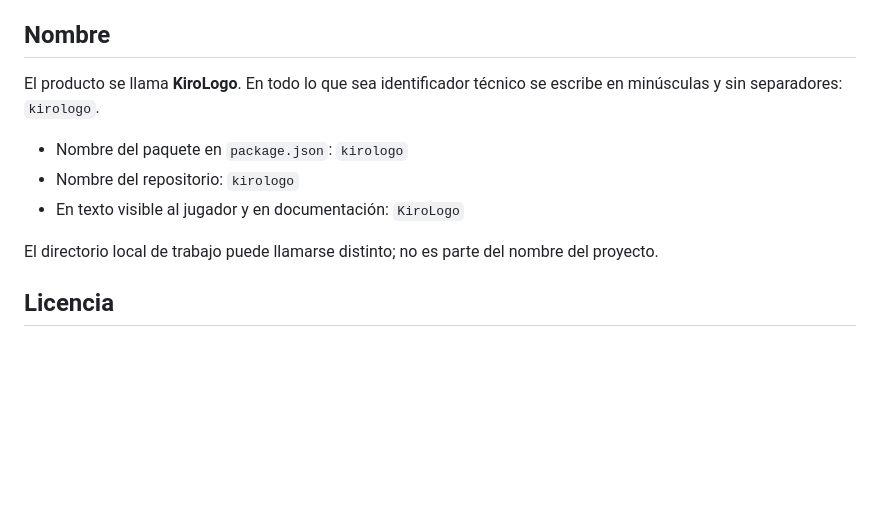
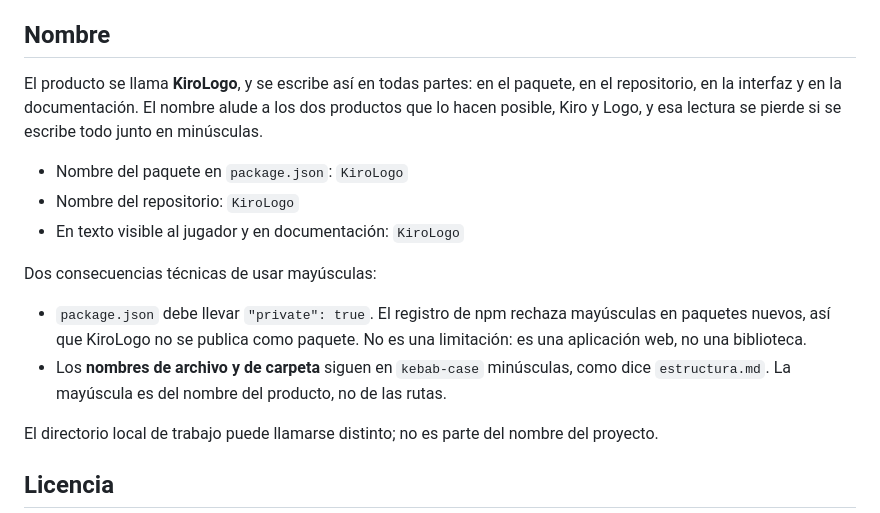
Before and after one commit to derocox-cloud/KiroLogo, a Markdown page: .kiro/steering/producto.md, the part around the change. Rendered like a GitHub page; blank space fills up the shorter version.

Commit message:
Corrige el nombre del paquete y del repositorio a KiroLogo
KiroLogo alude a los dos productos que lo hacen posible, Kiro y Logo, y
esa lectura se pierde escrito todo junto en minusculas.

Consecuencia: package.json lleva private true, porque el registro de npm
rechaza mayusculas en paquetes nuevos. No es limitacion, es una
aplicacion web y no una biblioteca publicable.

Los nombres de archivo y carpeta siguen en kebab-case minusculas.

```diff
--- a/.kiro/steering/producto.md
+++ b/.kiro/steering/producto.md
@@ -152,12 +152,21 @@ calidad del feedback:
 
 ## Nombre
 
-El producto se llama **KiroLogo**. En todo lo que sea identificador técnico se escribe en minúsculas y
-sin separadores: `kirologo`.
+El producto se llama **KiroLogo**, y se escribe así en todas partes: en el paquete, en el repositorio,
+en la interfaz y en la documentación. El nombre alude a los dos productos que lo hacen posible, Kiro y
+Logo, y esa lectura se pierde si se escribe todo junto en minúsculas.
 
-- Nombre del paquete en `package.json`: `kirologo`
-- Nombre del repositorio: `kirologo`
+- Nombre del paquete en `package.json`: `KiroLogo`
+- Nombre del repositorio: `KiroLogo`
 - En texto visible al jugador y en documentación: `KiroLogo`
+
+Dos consecuencias técnicas de usar mayúsculas:
+
+- `package.json` debe llevar `"private": true`. El registro de npm rechaza mayúsculas en paquetes
+  nuevos, así que KiroLogo no se publica como paquete. No es una limitación: es una aplicación web,
+  no una biblioteca.
+- Los **nombres de archivo y de carpeta** siguen en `kebab-case` minúsculas, como dice `estructura.md`.
+  La mayúscula es del nombre del producto, no de las rutas.
 
 El directorio local de trabajo puede llamarse distinto; no es parte del nombre del proyecto.
 
```
Also changed, not shown: .kiro/steering/estructura.md (+1 -1 lines), docs/prompts/00-cimientos.md (+4 -1 lines).
